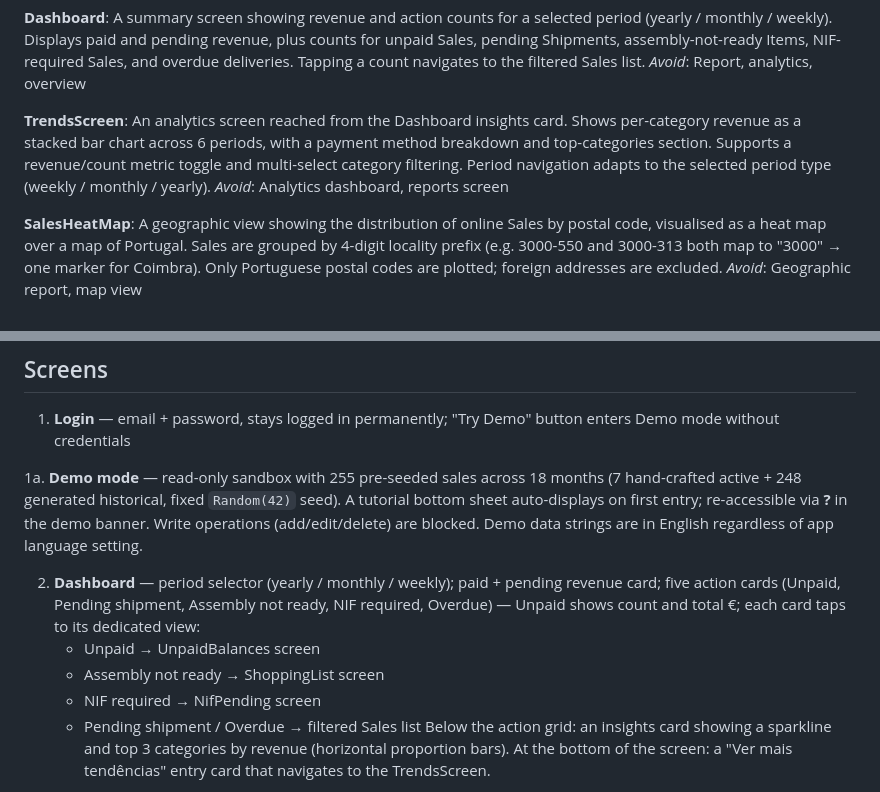
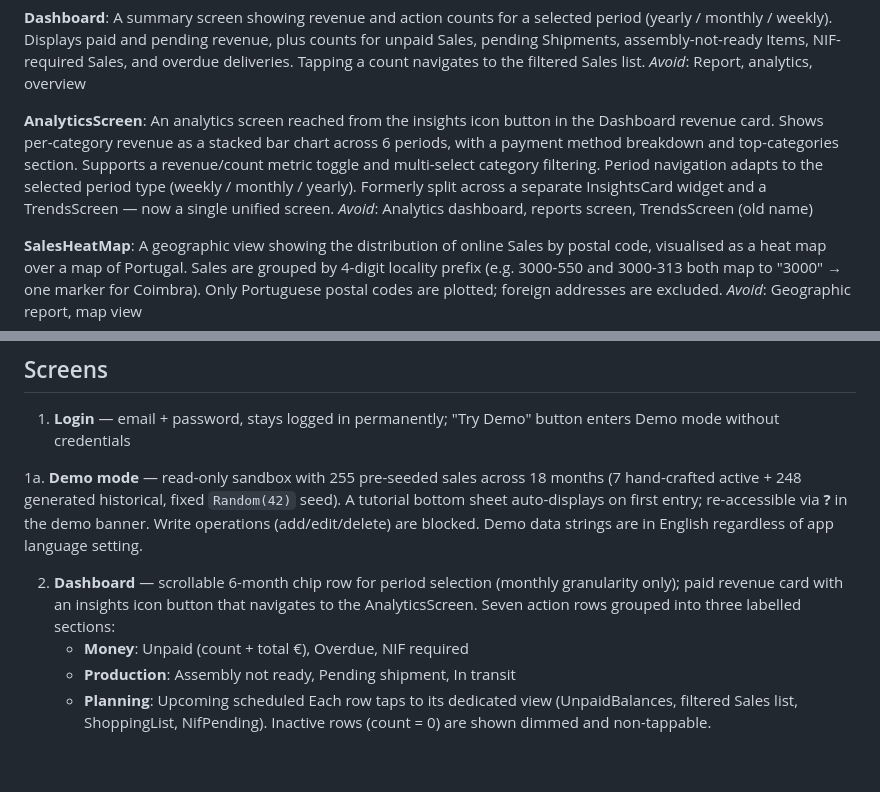
Before and after one commit to OneDeveloperCoding/latitude-tracker, a Markdown page: CONTEXT.md, 2 parts joined by grey strips. Drawn GitHub-style; blank space fills up the shorter version.

```diff
--- a/CONTEXT.md
+++ b/CONTEXT.md
@@ -48,9 +48,9 @@ _Avoid_: Delivery, fulfillment, dispatch
 A summary screen showing revenue and action counts for a selected period (yearly / monthly / weekly). Displays paid and pending revenue, plus counts for unpaid Sales, pending Shipments, assembly-not-ready Items, NIF-required Sales, and overdue deliveries. Tapping a count navigates to the filtered Sales list.
 _Avoid_: Report, analytics, overview
 
-**TrendsScreen**:
-An analytics screen reached from the Dashboard insights card. Shows per-category revenue as a stacked bar chart across 6 periods, with a payment method breakdown and top-categories section. Supports a revenue/count metric toggle and multi-select category filtering. Period navigation adapts to the selected period type (weekly / monthly / yearly).
-_Avoid_: Analytics dashboard, reports screen
+**AnalyticsScreen**:
+An analytics screen reached from the insights icon button in the Dashboard revenue card. Shows per-category revenue as a stacked bar chart across 6 periods, with a payment method breakdown and top-categories section. Supports a revenue/count metric toggle and multi-select category filtering. Period navigation adapts to the selected period type (weekly / monthly / yearly). Formerly split across a separate InsightsCard widget and a TrendsScreen — now a single unified screen.
+_Avoid_: Analytics dashboard, reports screen, TrendsScreen (old name)
 
 **SalesHeatMap**:
 A geographic view showing the distribution of online Sales by postal code, visualised as a heat map over a map of Portugal. Sales are grouped by 4-digit locality prefix (e.g. 3000-550 and 3000-313 both map to "3000" → one marker for Coimbra). Only Portuguese postal codes are plotted; foreign addresses are excluded.
@@ -147,10 +147,9 @@ Photos are stored in Firebase Storage under `users/{uid}/sales/{saleId}/items/{i
 
 1a. **Demo mode** — read-only sandbox with 255 pre-seeded sales across 18 months (7 hand-crafted active + 248 generated historical, fixed `Random(42)` seed). A tutorial bottom sheet auto-displays on first entry; re-accessible via **?** in the demo banner. Write operations (add/edit/delete) are blocked. Demo data strings are in English regardless of app language setting.
 
-2. **Dashboard** — period selector (yearly / monthly / weekly); paid + pending revenue card; five action cards (Unpaid, Pending shipment, Assembly not ready, NIF required, Overdue) — Unpaid shows count and total €; each card taps to its dedicated view:
-   - Unpaid → UnpaidBalances screen
-   - Assembly not ready → ShoppingList screen
-   - NIF required → NifPending screen
-   - Pending shipment / Overdue → filtered Sales list
-   Below the action grid: an insights card showing a sparkline and top 3 categories by revenue (horizontal proportion bars). At the bottom of the screen: a "Ver mais tendências" entry card that navigates to the TrendsScreen.
+2. **Dashboard** — scrollable 6-month chip row for period selection (monthly granularity only); paid revenue card with an insights icon button that navigates to the AnalyticsScreen. Seven action rows grouped into three labelled sections:
+   - **Money**: Unpaid (count + total €), Overdue, NIF required
+   - **Production**: Assembly not ready, Pending shipment, In transit
+   - **Planning**: Upcoming scheduled
+   Each row taps to its dedicated view (UnpaidBalances, filtered Sales list, ShoppingList, NifPending). Inactive rows (count = 0) are shown dimmed and non-tappable.
 
```
Also changed, not shown: other parts of CONTEXT.md (+1 -1 lines), CHANGELOG.md (+14 -0 lines).
